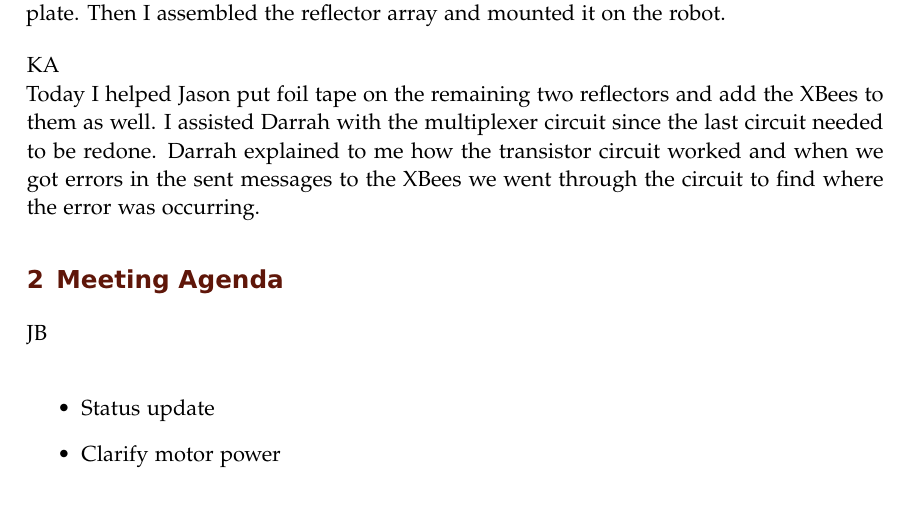
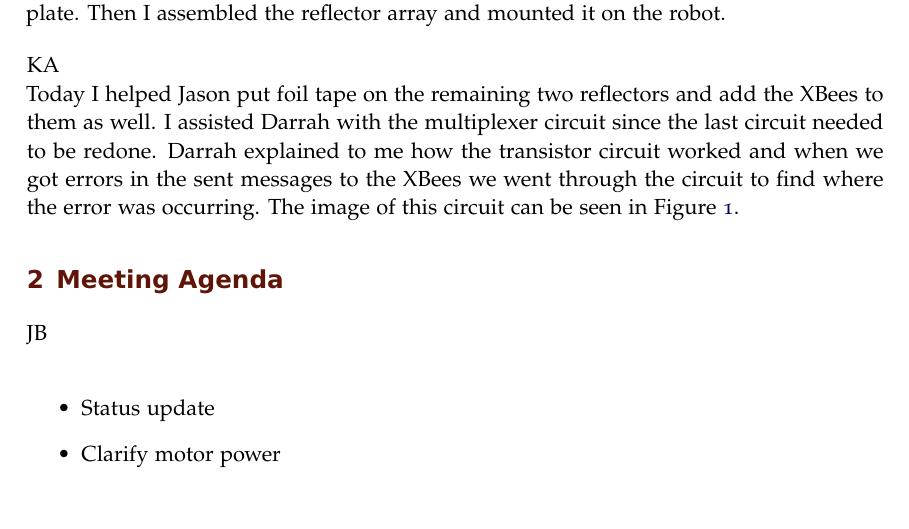
Before and after one commit to ECE-BU-Miah/seniorProject2-2020-21-Docs, a LaTeX book (labNotebook.tex): part of page 47 of 51 before the commit and part of page 47 of 52 after it, cut so that both start at the same text. Compiled offline with pdfLaTeX.

Commit message:
Update labNotebook.tex

```diff
--- a/labNotebook.tex
+++ b/labNotebook.tex
@@ -1074,4 +1074,4 @@ In the lab today, we finished putting foil tape on the remaining reflectors and
 
 \vspace*{12pt}
 KA\\
-Today I helped Jason put foil tape on the remaining two reflectors and add the XBees to them as well. I assisted Darrah with the multiplexer circuit since the last circuit needed to be redone. Darrah explained to me how the transistor circuit worked and when we got errors in the sent messages to the XBees we went through the circuit to find where the error was occurring.
+Today I helped Jason put foil tape on the remaining two reflectors and add the XBees to them as well. I assisted Darrah with the multiplexer circuit since the last circuit needed to be redone. Darrah explained to me how the transistor circuit worked and when we got errors in the sent messages to the XBees we went through the circuit to find where the error was occurring. The image of this circuit can be seen in Figure \ref{fig:transistor_circuit}.
@@ -1078,3 +1083,5 @@ Today I helped Jason put foil tape on the remaining two reflectors and add the X
+    \label{fig:transistor_circuit}
+\end{figure}
 
 \experiment{Meeting Agenda}
 JB\\
```
Also changed, not shown: labNotebook.tex (5 more changed lines).
